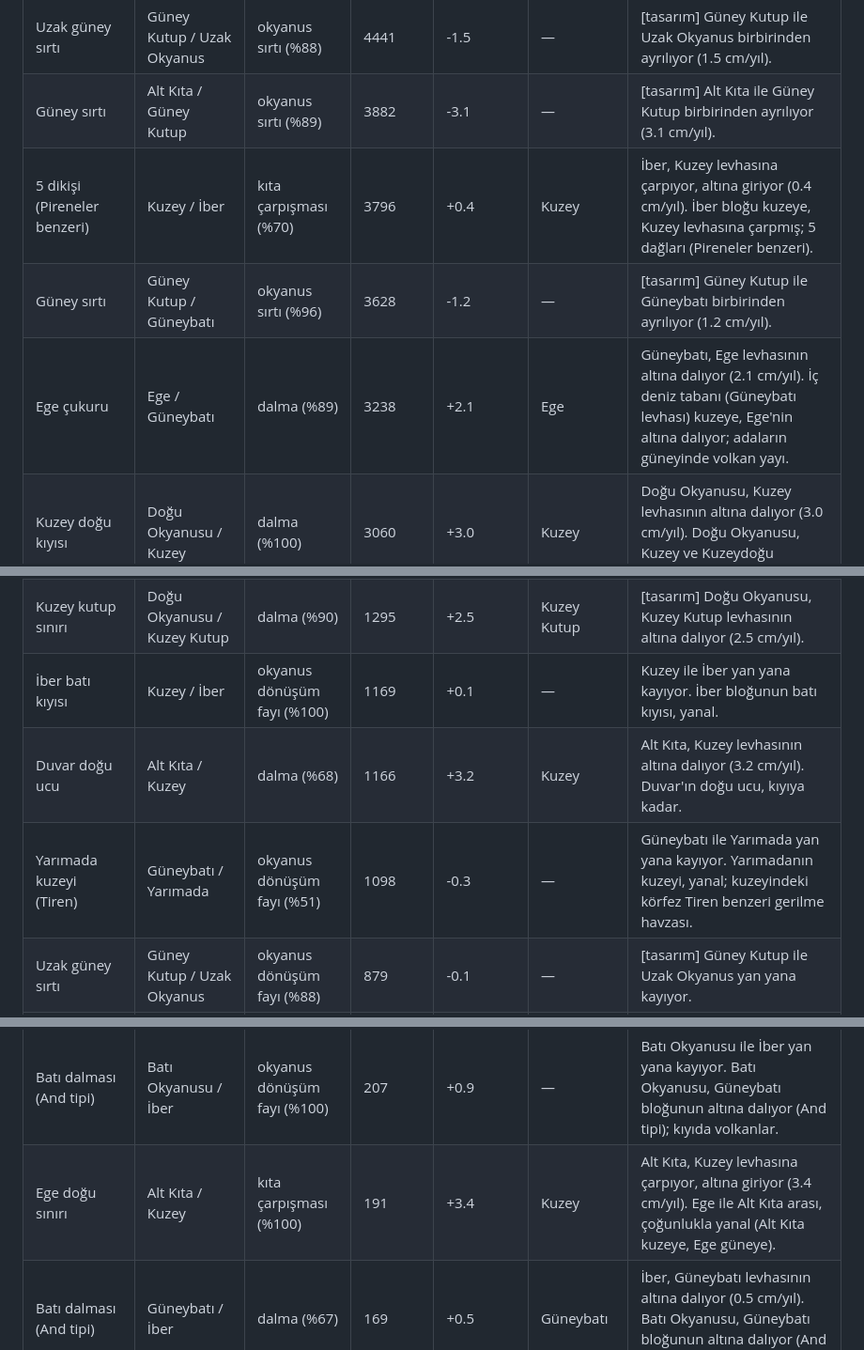
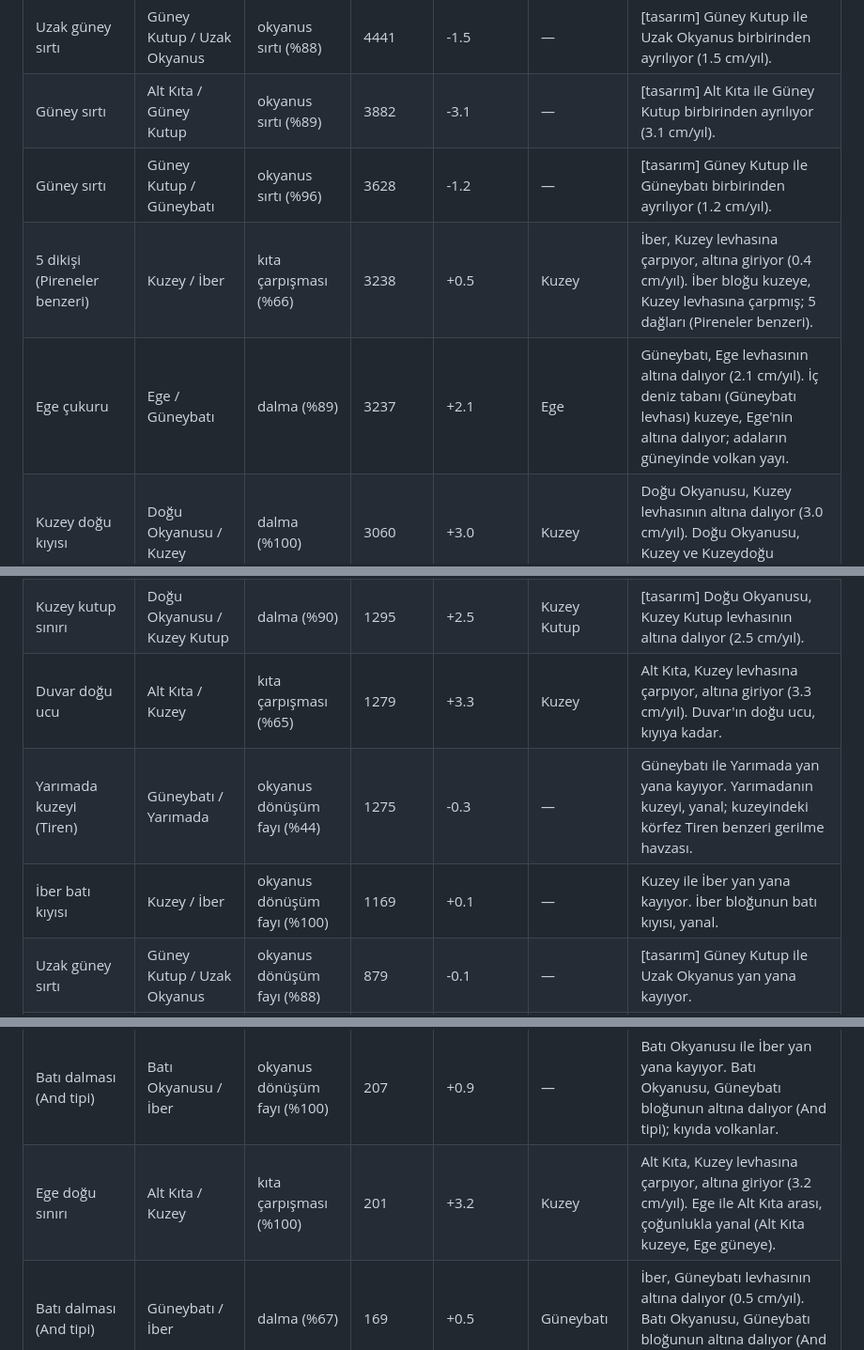
Before and after one commit to athinker24/dunyam-atlas-mobil, a Markdown page: tektonik/OZET.md, 3 parts joined by grey strips. Shown at 94% size. GitHub-like rendering.

```diff
--- a/tektonik/OZET.md
+++ b/tektonik/OZET.md
@@ -64,9 +64,9 @@ Uzunluğa göre sıralı; 150 km'den kısa parçalar tabloda yok (hepsi `ozet.js
 | Batı dalması (And tipi) | Batı Okyanusu / Güneybatı | dalma (%63) | 4489 | +2.5 | Güneybatı | Batı Okyanusu, Güneybatı levhasının altına dalıyor (2.5 cm/yıl). Batı Okyanusu, Güneybatı bloğunun altına dalıyor (And tipi); kıyıda volkanlar. |
 | Uzak güney sırtı | Güney Kutup / Uzak Okyanus | okyanus sırtı (%88) | 4441 | -1.5 | — | [tasarım] Güney Kutup ile Uzak Okyanus birbirinden ayrılıyor (1.5 cm/yıl). |
 | Güney sırtı | Alt Kıta / Güney Kutup | okyanus sırtı (%89) | 3882 | -3.1 | — | [tasarım] Alt Kıta ile Güney Kutup birbirinden ayrılıyor (3.1 cm/yıl). |
-| 5 dikişi (Pireneler benzeri) | Kuzey / İber | kıta çarpışması (%70) | 3796 | +0.4 | Kuzey | İber, Kuzey levhasına çarpıyor, altına giriyor (0.4 cm/yıl). İber bloğu kuzeye, Kuzey levhasına çarpmış; 5 dağları (Pireneler benzeri). |
 | Güney sırtı | Güney Kutup / Güneybatı | okyanus sırtı (%96) | 3628 | -1.2 | — | [tasarım] Güney Kutup ile Güneybatı birbirinden ayrılıyor (1.2 cm/yıl). |
-| Ege çukuru | Ege / Güneybatı | dalma (%89) | 3238 | +2.1 | Ege | Güneybatı, Ege levhasının altına dalıyor (2.1 cm/yıl). İç deniz tabanı (Güneybatı levhası) kuzeye, Ege'nin altına dalıyor; adaların güneyinde volkan yayı. |
+| 5 dikişi (Pireneler benzeri) | Kuzey / İber | kıta çarpışması (%66) | 3238 | +0.5 | Kuzey | İber, Kuzey levhasına çarpıyor, altına giriyor (0.4 cm/yıl). İber bloğu kuzeye, Kuzey levhasına çarpmış; 5 dağları (Pireneler benzeri). |
+| Ege çukuru | Ege / Güneybatı | dalma (%89) | 3237 | +2.1 | Ege | Güneybatı, Ege levhasının altına dalıyor (2.1 cm/yıl). İç deniz tabanı (Güneybatı levhası) kuzeye, Ege'nin altına dalıyor; adaların güneyinde volkan yayı. |
 | Kuzey doğu kıyısı | Doğu Okyanusu / Kuzey | dalma (%100) | 3060 | +3.0 | Kuzey | Doğu Okyanusu, Kuzey levhasının altına dalıyor (3.0 cm/yıl). Doğu Okyanusu, Kuzey ve Kuzeydoğu levhalarının altına dalıyor. |
 | Kuzey kutup sınırı | Büyük Okyanus / Kuzey Kutup | dalma (%84) | 2999 | +1.6 | Kuzey Kutup | [tasarım] Büyük Okyanus, Kuzey Kutup levhasının altına dalıyor (1.6 cm/yıl). |
 | Güneybatı-Alt kıta güney | Alt Kıta / Güneybatı | okyanus dönüşüm fayı (%95) | 2650 | +0.3 | — | Alt Kıta ile Güneybatı yan yana kayıyor. Güneye uzanan yanal fay: iki levha aynı yönde farklı hızla kuzeye gidiyor. |
@@ -86,12 +86,12 @@ Uzunluğa göre sıralı; 150 km'den kısa parçalar tabloda yok (hepsi `ozet.js
 | Kuzey kutup sınırı | Doğu Okyanusu / Kuzey Kutup | dalma (%90) | 1295 | +2.5 | Kuzey Kutup | [tasarım] Doğu Okyanusu, Kuzey Kutup levhasının altına dalıyor (2.5 cm/yıl). |
+| Duvar doğu ucu | Alt Kıta / Kuzey | kıta çarpışması (%65) | 1279 | +3.3 | Kuzey | Alt Kıta, Kuzey levhasına çarpıyor, altına giriyor (3.3 cm/yıl). Duvar'ın doğu ucu, kıyıya kadar. |
+| Yarımada kuzeyi (Tiren) | Güneybatı / Yarımada | okyanus dönüşüm fayı (%44) | 1275 | -0.3 | — | Güneybatı ile Yarımada yan yana kayıyor. Yarımadanın kuzeyi, yanal; kuzeyindeki körfez Tiren benzeri gerilme havzası. |
 | İber batı kıyısı | Kuzey / İber | okyanus dönüşüm fayı (%100) | 1169 | +0.1 | — | Kuzey ile İber yan yana kayıyor. İber bloğunun batı kıyısı, yanal. |
-| Duvar doğu ucu | Alt Kıta / Kuzey | dalma (%68) | 1166 | +3.2 | Kuzey | Alt Kıta, Kuzey levhasının altına dalıyor (3.2 cm/yıl). Duvar'ın doğu ucu, kıyıya kadar. |
-| Yarımada kuzeyi (Tiren) | Güneybatı / Yarımada | okyanus dönüşüm fayı (%51) | 1098 | -0.3 | — | Güneybatı ile Yarımada yan yana kayıyor. Yarımadanın kuzeyi, yanal; kuzeyindeki körfez Tiren benzeri gerilme havzası. |
 | Uzak güney sırtı | Güney Kutup / Uzak Okyanus | okyanus dönüşüm fayı (%88) | 879 | -0.1 | — | [tasarım] Güney Kutup ile Uzak Okyanus yan yana kayıyor. |
 | Güneybatı-Alt kıta | Alt Kıta / Güneybatı | kıta dönüşüm fayı (%54) | 732 | -0.8 | — | Alt Kıta ile Güneybatı yan yana kayıyor. Güneybatı ile Alt Kıta arası, yanal. |
 | İber-Güneybatı boğazı | Batı Okyanusu / İber | dalma (%71) | 378 | +1.6 | İber | Batı Okyanusu, İber levhasının altına dalıyor (1.6 cm/yıl). İber ile Güneybatı arası boğaz; yavaş yakınlaşma (Cebelitarık benzeri). |
 | Batı dalması (And tipi) | Batı Okyanusu / İber | okyanus dönüşüm fayı (%100) | 207 | +0.9 | — | Batı Okyanusu ile İber yan yana kayıyor. Batı Okyanusu, Güneybatı bloğunun altına dalıyor (And tipi); kıyıda volkanlar. |
-| Ege doğu sınırı | Alt Kıta / Kuzey | kıta çarpışması (%100) | 191 | +3.4 | Kuzey | Alt Kıta, Kuzey levhasına çarpıyor, altına giriyor (3.4 cm/yıl). Ege ile Alt Kıta arası, çoğunlukla yanal (Alt Kıta kuzeye, Ege güneye). |
+| Ege doğu sınırı | Alt Kıta / Kuzey | kıta çarpışması (%100) | 201 | +3.2 | Kuzey | Alt Kıta, Kuzey levhasına çarpıyor, altına giriyor (3.2 cm/yıl). Ege ile Alt Kıta arası, çoğunlukla yanal (Alt Kıta kuzeye, Ege güneye). |
 | Batı dalması (And tipi) | Güneybatı / İber | dalma (%67) | 169 | +0.5 | Güneybatı | İber, Güneybatı levhasının altına dalıyor (0.5 cm/yıl). Batı Okyanusu, Güneybatı bloğunun altına dalıyor (And tipi); kıyıda volkanlar. |
 | Doğu sırtı | Doğu Okyanusu / Güney Kutup | okyanus dönüşüm fayı (%100) | 155 | -0.1 | — | [tasarım] Doğu Okyanusu ile Güney Kutup yan yana kayıyor. |
 | Güneydoğu sırtı | Doğu Okyanusu / Güney Kutup | okyanus dönüşüm fayı (%100) | 150 | +1.0 | — | [tasarım] Doğu Okyanusu ile Güney Kutup yan yana kayıyor. |
```
Also changed, not shown: other parts of tektonik/OZET.md (+14 -14 lines), data/levha.png, tektonik/levha_dunya.png, tektonik/levha_kimlik.png, tektonik/levha_kure.png, 5 other files.
